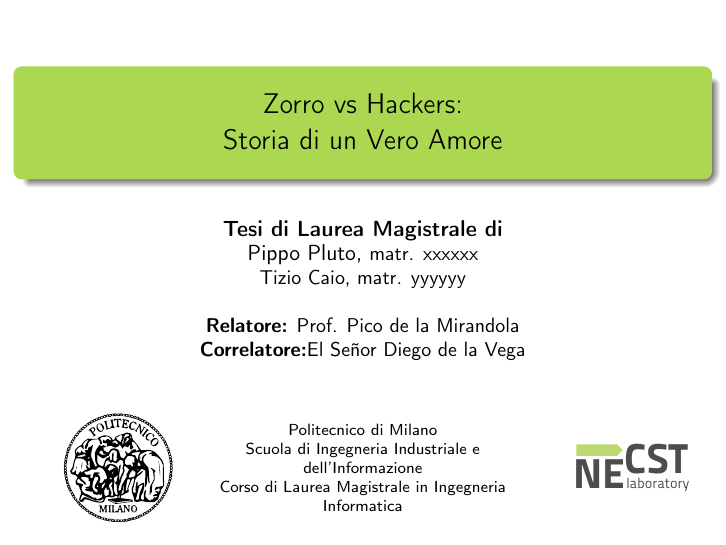
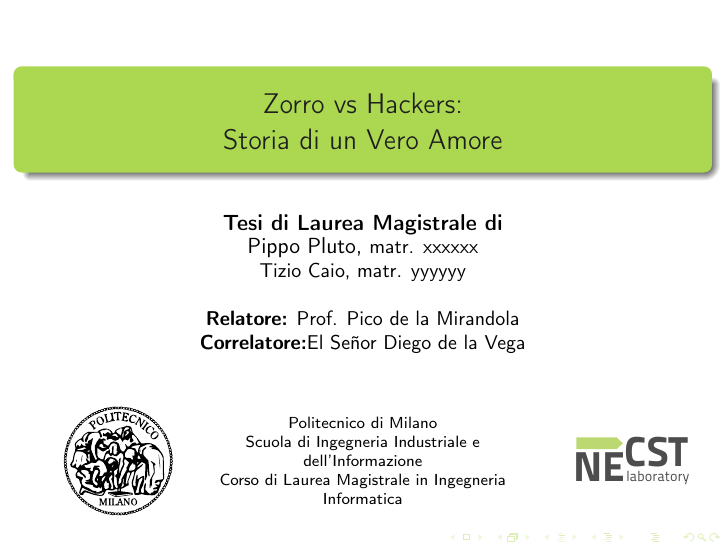
Before and after one commit to necst/necst-beamer-template, LaTeX slides (presentation.tex, which reads beamerthemeNecst.sty): page 1 of 18. Compiled offline with pdfLaTeX.

Commit message:
Use theme

```diff
--- /dev/null
+++ b/beamerthemeNecst.sty
@@ -0,0 +1,114 @@
+\mode<presentation>
+
+\usepackage[italian]{babel}
+\usepackage[utf8x]{inputenc}
+\usepackage[T1]{fontenc}
+
+%Algorithm package
+\usepackage{algorithm}
+\usepackage{algorithmicx}
+\usepackage{algpseudocode}
+
+\usepackage{color, colortbl}
+
+%\definecolor{necstgreen}{rgb}{0.137,0.466,0.741}
+%\definecolor{necstgreen}{RGB}{240,40,40}
+
+%\definecolor{necstgreen}{RGB}{187,216,113}
+\definecolor{necstgreen}{RGB}{171,216,80}
+\definecolor{necstgreen2}{RGB}{0,158, 96}
+\definecolor{necstgray}{RGB}{30,30,30}
+
+\usetheme{Madrid}
+\useoutertheme[subsection=false]{miniframes}
+%\useinnertheme{rectangles}
+\usecolortheme[named=necstgreen]{structure}
+\setbeamercolor*{palette primary}{use=structure,fg=necstgray,bg=necstgreen}
+%\setbeamertemplate{items}[ball,bg=necstgreen]
+%\setbeamertemplate{blocks}[rectangles][shadow=false]
+%\setbeamercolor{block title}{use=structure,fg=necstgray}
+\setbeamertemplate{items}[circle]
+\setbeamercolor*{item}{use=structure,fg=necstgreen}
+
+\defbeamertemplate*{title page}{customized}[1][]
+{
+  \vbox{}
+  \vfill
+  \begin{centering}
+    \begin{beamercolorbox}[sep=8pt,center,rounded=true,shadow=true]{title}
+      \usebeamerfont{title}\inserttitle\par%
+      \ifx\insertsubtitle\@empty%
+      \else%
+        \vskip0.25em%
+        {\usebeamerfont{subtitle}\usebeamercolor[fg]{subtitle}\insertsubtitle\par}%
+      \fi%
+    \end{beamercolorbox}%
+    \vskip1em
+    \vfill
+    \par
+    \begin{beamercolorbox}[sep=8pt,center,#1]{author}
+      \usebeamerfont{author}\textbf{Tesi di Laurea Magistrale di} \\ \insertauthor
+    \end{beamercolorbox}
+    \begin{beamercolorbox}[sep=8pt,center,#1]{institute}
+      \usebeamerfont{institute}\insertinstitute
+    \end{beamercolorbox}
+    \begin{beamercolorbox}[sep=8pt,center,#1]{date}
+      \usebeamerfont{date}\insertdate
+    \end{beamercolorbox}\vskip0.5em
+    {\usebeamercolor[fg]{titlegraphic}\inserttitlegraphic\par}
+  \end{centering}
+}
+
+\RequirePackage{ifthen} % package required
+
+\newboolean{sectionimg}
+\setboolean{sectionimg}{false} % default to false
+
+\AtBeginSection[]{
+\begin{frame}
+	\begin{center}
+		\begin{beamercolorbox}[sep=8pt,center,rounded=true,shadow=true]{part title}
+        \usebeamerfont{part title}\insertsection
+     \end{beamercolorbox}
+     \end{center}
+     \ifthenelse{\boolean{sectionimg}}{
+     	\begin{center}
+     		\includegraphics[scale=0.15]{./img/jackdaw.png}
+     	\end{center}
+     }
+
+\end{frame}
+}
+\newcommand{\imagesection}[2]{
+  \setboolean{sectionimg}{true}
+  \section[#1]{#2}
+  \setboolean{sectionimg}{false}
+}
+
+
+\setbeamercolor{section in head/foot}{fg=white, bg=necstgray}
+\setbeamercolor{author in head/foot}{fg=necstgray, bg=necstgreen}
+\setbeamercolor{logo in head/foot}{fg=white, bg=necstgray}
+\setbeamercolor{page number in head/foot}{fg=necstgray, bg=necstgreen}
+
+%Color itemize/description ...
+\setbeamercolor{description item}{fg=necstgreen2}
+
+\setbeamertemplate{footline}
+{
+  \leavevmode%
+  \hbox{%
+  \begin{beamercolorbox}[wd=.10\paperwidth,ht=2.25ex,dp=1ex,center]{logo in head/foot}%
+    \usebeamerfont{logo in head/foot}NECSTLab
+  \end{beamercolorbox}%
+  \begin{beamercolorbox}[wd=.20\paperwidth,ht=2.25ex,dp=1ex,center]{author in head/foot}%
+    \usebeamerfont{author in head/foot}\insertshortauthor
+  \end{beamercolorbox}%
+  \begin{beamercolorbox}[wd=.65\paperwidth,ht=2.25ex,dp=1ex,center]{title in head/foot}%
+    \usebeamerfont{title in head/foot}\insertshorttitle
+  \end{beamercolorbox}}%
+  \begin{beamercolorbox}[wd=.05\paperwidth,ht=2.25ex,dp=1ex,center]{page number in head/foot}%
+    \usebeamerfont{page number in head/foot}\insertframenumber
+  \end{beamercolorbox}%
+  \vskip0pt%
+}
--- a/presentation.tex
+++ b/presentation.tex
@@ -1,96 +1,7 @@
 \documentclass[xcolor=dvipsnames,compress]{beamer}
-\usepackage{CJK}
-\usepackage[italian]{babel}
-\usepackage[latin1]{inputenc}
-\usepackage[T1]{fontenc}
-
-%\definecolor{necstgreen}{rgb}{0.137,0.466,0.741}
-%\definecolor{necstgreen}{RGB}{240,40,40}
-
-%\definecolor{necstgreen}{RGB}{187,216,113}
-\definecolor{necstgreen}{RGB}{171,216,80}
-\definecolor{necstgreen2}{RGB}{0,158, 96}
-\definecolor{necstgray}{RGB}{30,30,30}
-
-\usetheme{Madrid}
-\useoutertheme[subsection=false]{miniframes}
-\useinnertheme{rectangles}
-\usecolortheme[named=necstgreen2]{structure}
-\setbeamercolor*{palette primary}{use=structure,fg=black,bg=necstgreen}
-%\setbeamertemplate{items}[ball,bg=necstgreen]
-%\setbeamertemplate{blocks}[rectangles][shadow=false]
-\setbeamertemplate{items}[circle]
-
-\defbeamertemplate*{title page}{customized}[1][]
-{
-  \vbox{}
-  \vfill
-  \begin{centering}
-    \begin{beamercolorbox}[sep=8pt,center,rounded=true,shadow=true]{title}
-      \usebeamerfont{title}\inserttitle\par%
-      \ifx\insertsubtitle\@empty%
-      \else%
-        \vskip0.25em%
-        {\usebeamerfont{subtitle}\usebeamercolor[fg]{subtitle}\insertsubtitle\par}%
-      \fi%
-    \end{beamercolorbox}%
-    \vskip1em
-    \vfill
-    \par
-    \begin{beamercolorbox}[sep=8pt,center,#1]{author}
-      \usebeamerfont{author}\textbf{Tesi di Laurea Magistrale di} \\ \insertauthor
-    \end{beamercolorbox}
-    \begin{beamercolorbox}[sep=8pt,center,#1]{institute}
-      \usebeamerfont{institute}\insertinstitute
-    \end{beamercolorbox}
-    \begin{beamercolorbox}[sep=8pt,center,#1]{date}
-      \usebeamerfont{date}\insertdate
-    \end{beamercolorbox}\vskip0.5em
-    {\usebeamercolor[fg]{titlegraphic}\inserttitlegraphic\par}
-  \end{centering}
-}
-
-
-\AtBeginSection[]{
-\begin{frame}
-	\begin{center}
-		\begin{beamercolorbox}[sep=8pt,center,rounded=true,shadow=true]{part title}
-        \usebeamerfont{part title}\insertsection
-     \end{beamercolorbox}
-\end{center}
-\end{frame}
-}
-
-\setbeamercolor{section in head/foot}{fg=white, bg=necstgray}
-\setbeamercolor{author in head/foot}{fg=black, bg=necstgreen}
-\setbeamercolor{logo in head/foot}{fg=white, bg=necstgray}
-\setbeamercolor{page number in head/foot}{fg=black, bg=necstgreen}
-
-%Color itemize/description ...
-\setbeamercolor{description item}{fg=necstgreen2}
-
-\setbeamertemplate{footline}
-{
-  \leavevmode%
-  \hbox{%
-  \begin{beamercolorbox}[wd=.10\paperwidth,ht=2.25ex,dp=1ex,center]{logo in head/foot}%
-    \usebeamerfont{logo in head/foot}NECSTLab
-  \end{beamercolorbox}%
-  \begin{beamercolorbox}[wd=.20\paperwidth,ht=2.25ex,dp=1ex,center]{author in head/foot}%
-    \usebeamerfont{author in head/foot}\insertshortauthor
-  \end{beamercolorbox}%
-  \begin{beamercolorbox}[wd=.65\paperwidth,ht=2.25ex,dp=1ex,center]{title in head/foot}%
-    \usebeamerfont{title in head/foot}\insertshorttitle
-  \end{beamercolorbox}}%
-  \begin{beamercolorbox}[wd=.05\paperwidth,ht=2.25ex,dp=1ex,center]{page number in head/foot}%
-    \usebeamerfont{page number in head/foot}\insertframenumber
-  \end{beamercolorbox}%
-  \vskip0pt%
-}
-
+\usetheme{Necst}
 
 \begin{document}
-\setbeamertemplate{navigation symbols}{}
 
 \title[ZvH]{Zorro vs Hackers:\\ Storia di un Vero Amore}
 
```
